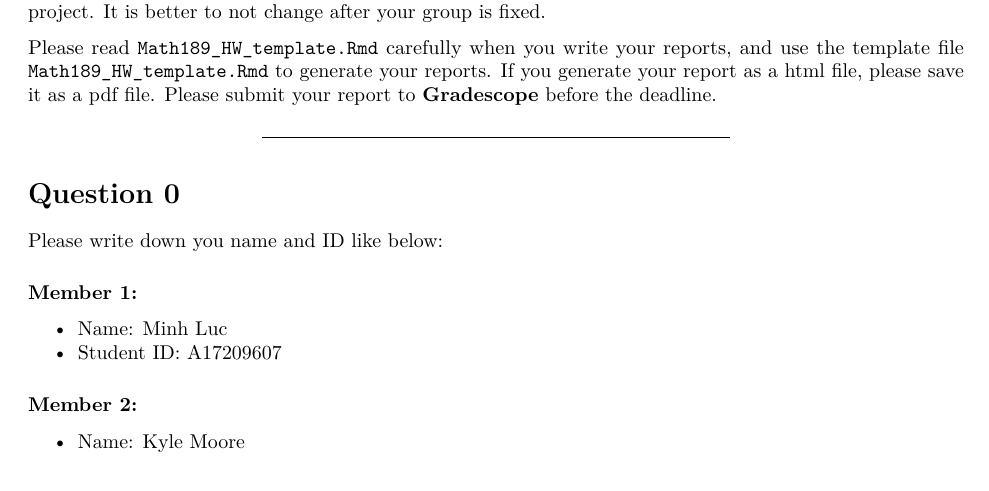
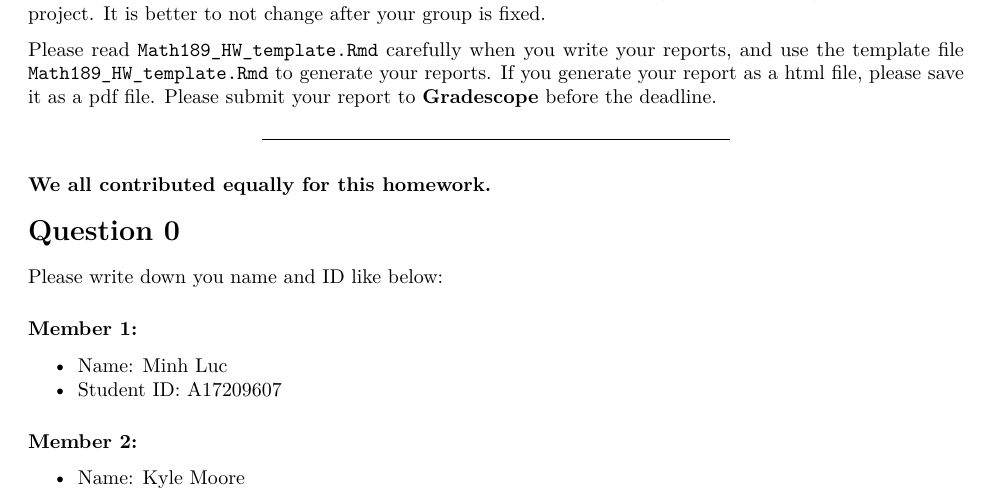
Before and after one commit to kylechristophermoore/data_inference_using_R, an R Markdown document (HW/HW1/HW1.Rmd): part of page 1 of 7, cut so that both start at the same text. The pictures show the output file HW/HW1/HW1.pdf that the author committed with the source.

Commit message:
Final version
added contributions to the top

```diff
--- a/HW/HW1/HW1.Rmd
+++ b/HW/HW1/HW1.Rmd
@@ -12,6 +12,7 @@ This is a template `Rmarkdown` file. Please find your partners and form a group
 Please read `Math189_HW_template.Rmd` carefully when you write your reports, and use the template file `Math189_HW_template.Rmd` to generate your reports. If you generate your report as a html file, please save it as a pdf file. Please submit your report to **Gradescope** before the deadline.
 
 ***
+### We all contributed equally for this homework.
 
 # Question 0
 Please write down you name and ID like below:
```
Also changed, not shown: HW/HW1/HW1.pdf.
